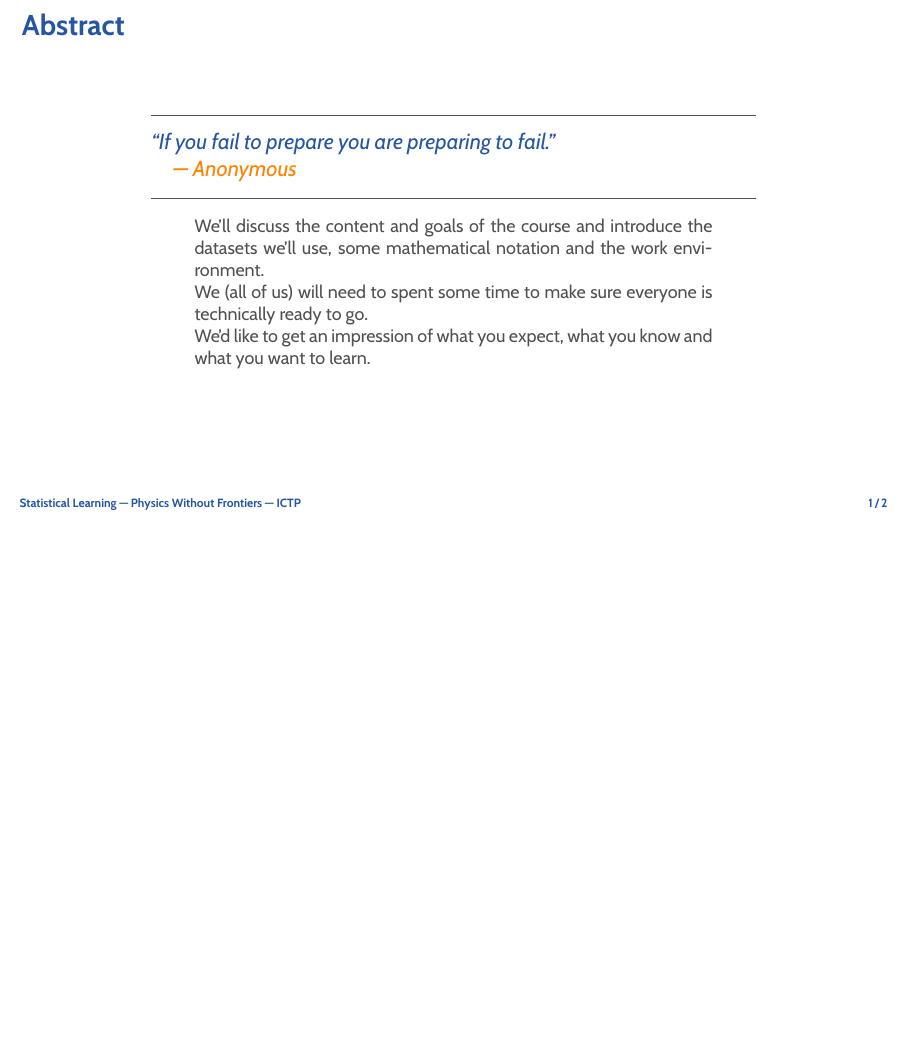
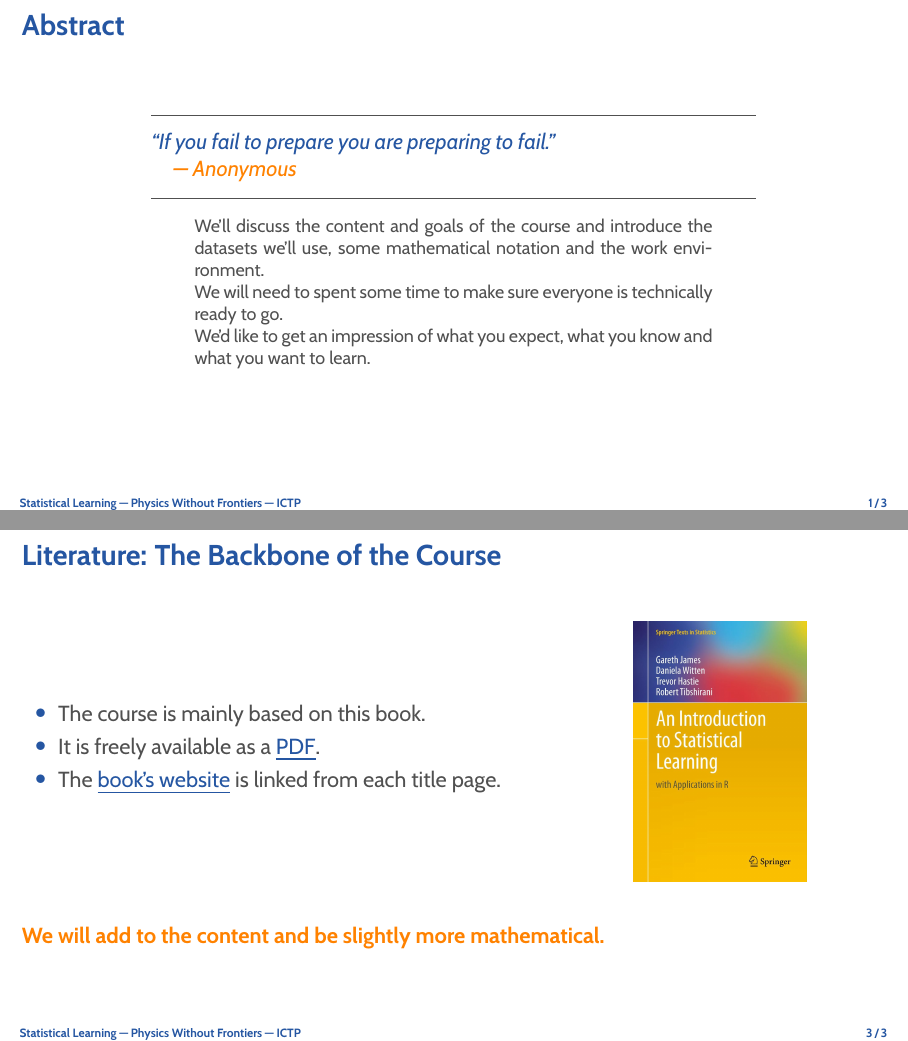
Before and after one commit to rinnert/statlearning-python-pwf, LaTeX slides (lectures/latex/lecture_01_introduction.tex): page 2 of 3 before the commit and pages 2 and 4 of 4 after it, the two joined at a grey line, the shorter picture padded with empty space. Compiled offline with pdfLaTeX.

Commit message:
Add ISLR literature slide.

```diff
--- a/lectures/latex/lecture_01_introduction.tex
+++ b/lectures/latex/lecture_01_introduction.tex
@@ -19,7 +18,7 @@
 			the datasets we'll use, some mathematical notation and
 			the work environment.
 
-			We (all of us) will need to spent some time to make sure everyone is
+			We will need to spent some time to make sure everyone is
 			technically ready to go.
 
 			We'd like to get an impression of what you expect, what you know
@@ -41,4 +39,23 @@
 	\bottomline{This will get us ready to go.}
 \end{frame}
 
+\begin{frame}{Literature: The Backbone of the Course}
+	\begin{columns}
+		\begin{column}{0.6\textwidth}
+			\begin{itemize}
+				\item The course is mainly based on this book.
+				\item It is freely available as a
+					\href{http://faculty.marshall.usc.edu/gareth-james/ISL/ISLR\%20Seventh\%20Printing.pdf}{\blue\underline{PDF}}.
+				\item The \href{www.statlearning.com}{\blue\underline{book's website}} is linked from each title page.
+			\end{itemize}
+		\end{column}
+		\begin{column}{0.4\textwidth}
+			\begin{center}
+				\href{www.statlearning.com}{\includegraphics[width=0.5\textwidth]{intro/isl_cover}}
+			\end{center}
+		\end{column}
+	\end{columns}
+	\bottomline{We will add to the content and be slightly more mathematical.}
+\end{frame}
+
 \end{document}
```
Also changed, not shown: lectures/latex/lecture_01_introduction.tex (2 more changed lines).
